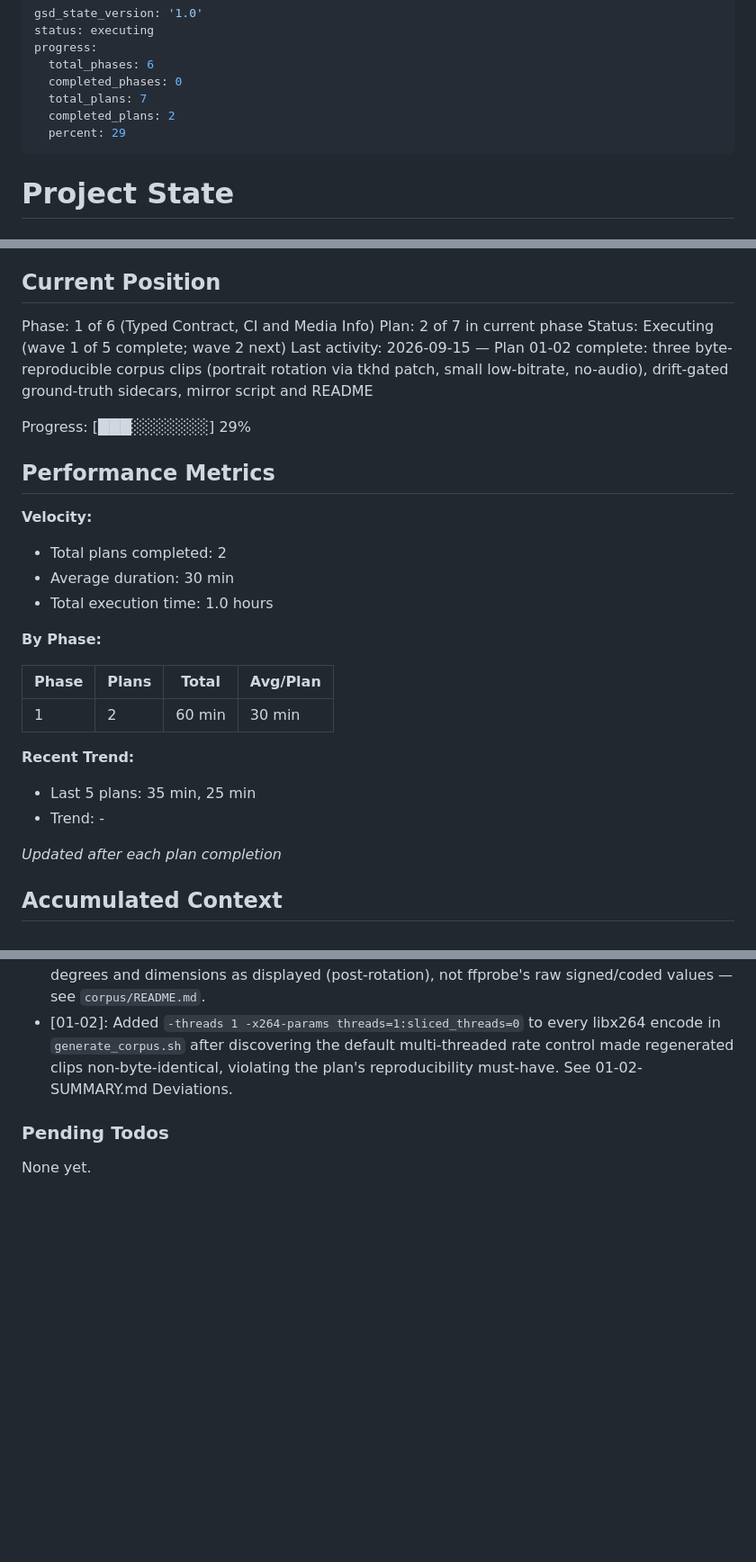
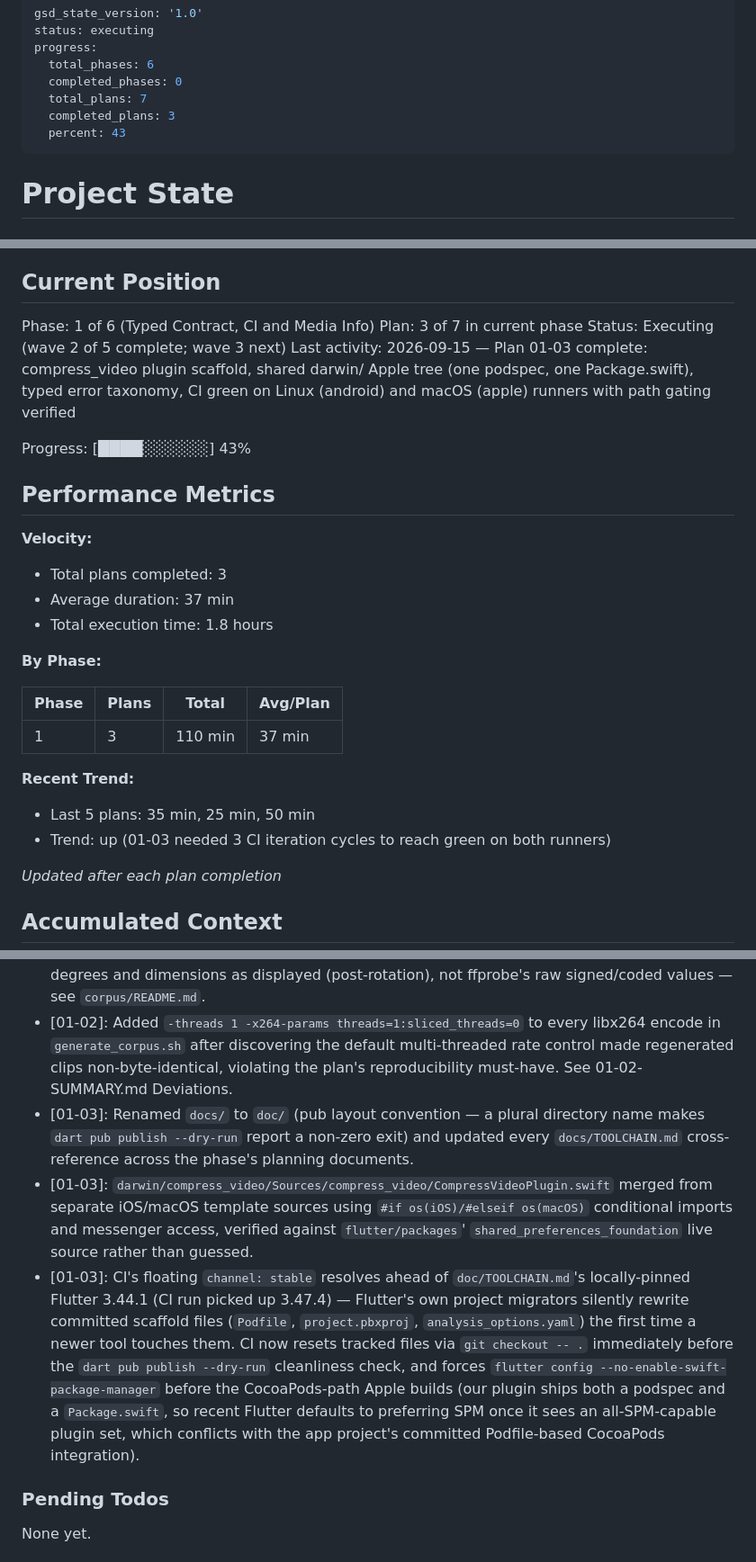
Before and after one commit to danieljamesjohnson/compress_video, a Markdown page: .planning/STATE.md, 3 parts joined by grey strips. Shown at 90% size. Drawn GitHub-style; blank space fills up the shorter version.

Commit message:
docs(01-03): complete plugin scaffold, darwin/ tree and CI plan
Co-Authored-By: Claude Sonnet 5 <noreply@anthropic.com>
Claude-Session: https://claude.ai/code/session_01LXGCfQK8nGK3m8BsmKcsLY

```diff
--- a/.planning/STATE.md
+++ b/.planning/STATE.md
@@ -5,8 +5,8 @@ progress:
   total_phases: 6
   completed_phases: 0
   total_plans: 7
-  completed_plans: 2
-  percent: 29
+  completed_plans: 3
+  percent: 43
 ---
 
 # Project State
@@ -21,28 +21,28 @@ See: .planning/PROJECT.md (updated 2026-09-15)
 ## Current Position
 
 Phase: 1 of 6 (Typed Contract, CI and Media Info)
-Plan: 2 of 7 in current phase
-Status: Executing (wave 1 of 5 complete; wave 2 next)
-Last activity: 2026-09-15 — Plan 01-02 complete: three byte-reproducible corpus clips (portrait rotation via tkhd patch, small low-bitrate, no-audio), drift-gated ground-truth sidecars, mirror script and README
+Plan: 3 of 7 in current phase
+Status: Executing (wave 2 of 5 complete; wave 3 next)
+Last activity: 2026-09-15 — Plan 01-03 complete: compress_video plugin scaffold, shared darwin/ Apple tree (one podspec, one Package.swift), typed error taxonomy, CI green on Linux (android) and macOS (apple) runners with path gating verified
 
-Progress: [███░░░░░░░] 29%
+Progress: [████░░░░░░] 43%
 
 ## Performance Metrics
 
 **Velocity:**
-- Total plans completed: 2
-- Average duration: 30 min
-- Total execution time: 1.0 hours
+- Total plans completed: 3
+- Average duration: 37 min
+- Total execution time: 1.8 hours
 
 **By Phase:**
 
 | Phase | Plans | Total | Avg/Plan |
 |-------|-------|-------|----------|
-| 1 | 2 | 60 min | 30 min |
+| 1 | 3 | 110 min | 37 min |
 
 **Recent Trend:**
-- Last 5 plans: 35 min, 25 min
-- Trend: -
+- Last 5 plans: 35 min, 25 min, 50 min
+- Trend: up (01-03 needed 3 CI iteration cycles to reach green on both runners)
 
 *Updated after each plan completion*
 
@@ -61,6 +61,9 @@ Recent decisions affecting current work:
 - [01-01]: 01-VALIDATION.md's Per-Task Verification Map has 20 rows (matching the actual total task count across all 7 phase-1 plans), not the 21 the plan's own acceptance criteria expected — an off-by-one authoring bug in the plan text, not a missing task. See 01-01-SUMMARY.md Deviations.
 - [01-02]: Corpus clips generated with ffmpeg on danserver; portrait rotation done via a direct `tkhd`-matrix byte patch (`corpus/patch_rotation.py`) because `ffmpeg -metadata:s:v:0 rotate=` is a verified no-op on the installed ffmpeg 6.1.1. Sidecars record rotation as unsigned clockwise degrees and dimensions as displayed (post-rotation), not ffprobe's raw signed/coded values — see `corpus/README.md`.
 - [01-02]: Added `-threads 1 -x264-params threads=1:sliced_threads=0` to every libx264 encode in `generate_corpus.sh` after discovering the default multi-threaded rate control made regenerated clips non-byte-identical, violating the plan's reproducibility must-have. See 01-02-SUMMARY.md Deviations.
+- [01-03]: Renamed `docs/` to `doc/` (pub layout convention — a plural directory name makes `dart pub publish --dry-run` report a non-zero exit) and updated every `docs/TOOLCHAIN.md` cross-reference across the phase's planning documents.
+- [01-03]: `darwin/compress_video/Sources/compress_video/CompressVideoPlugin.swift` merged from separate iOS/macOS template sources using `#if os(iOS)/#elseif os(macOS)` conditional imports and messenger access, verified against `flutter/packages`' `shared_preferences_foundation` live source rather than guessed.
+- [01-03]: CI's floating `channel: stable` resolves ahead of `doc/TOOLCHAIN.md`'s locally-pinned Flutter 3.44.1 (CI run picked up 3.47.4) — Flutter's own project migrators silently rewrite committed scaffold files (`Podfile`, `project.pbxproj`, `analysis_options.yaml`) the first time a newer tool touches them. CI now resets tracked files via `git checkout -- .` immediately before the `dart pub publish --dry-run` cleanliness check, and forces `flutter config --no-enable-swift-package-manager` before the CocoaPods-path Apple builds (our plugin ships both a podspec and a `Package.swift`, so recent Flutter defaults to preferring SPM once it sees an all-SPM-capable plugin set, which conflicts with the app project's committed Podfile-based CocoaPods integration).
 
 ### Pending Todos
 
```
Also changed, not shown: other parts of .planning/STATE.md (+1 -1 lines), .planning/ROADMAP.md (+2 -2 lines), 1 other file.
